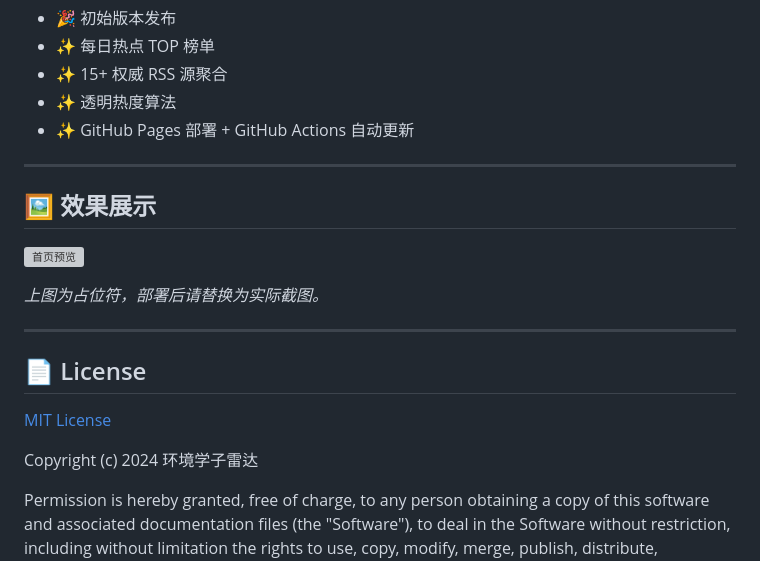
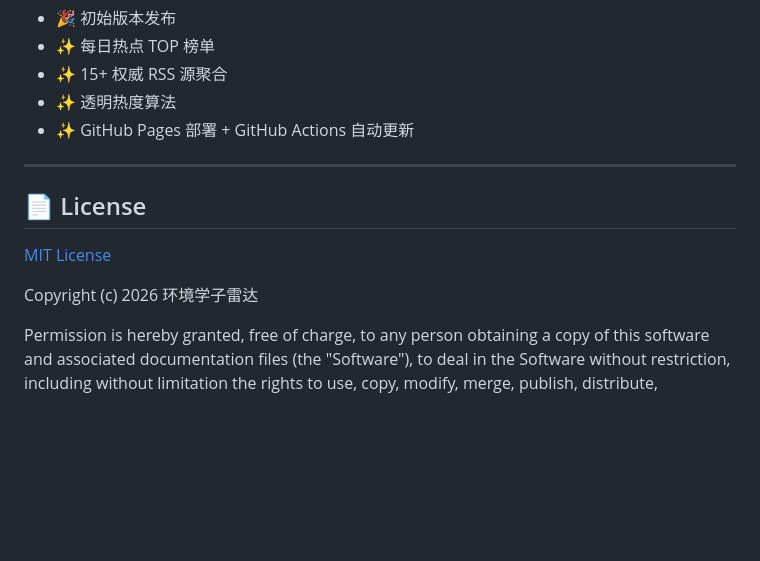
Before and after one commit to black15647/hotspot-radar, a Markdown page: README.md, the part around the change. Drawn GitHub-style; blank space fills up the shorter version; grey boxes are pictures that could not be loaded.

```diff
--- a/README.md
+++ b/README.md
@@ -386,22 +386,11 @@ hotspot-radar/
 
 ---
 
-## 🖼️ 效果展示
-
-<!-- 效果展示占位符 -->
-<!-- 部署后可在此处替换为实际截图 -->
-
-![首页预览](https://placehold.co/800x450?text=环境学子雷达+首页预览)
-
-*上图为占位符，部署后请替换为实际截图。*
-
----
-
 ## 📄 License
 
 [MIT License](LICENSE)
 
-Copyright (c) 2024 环境学子雷达
+Copyright (c) 2026 环境学子雷达
 
 Permission is hereby granted, free of charge, to any person obtaining a copy
 of this software and associated documentation files (the "Software"), to deal
```
